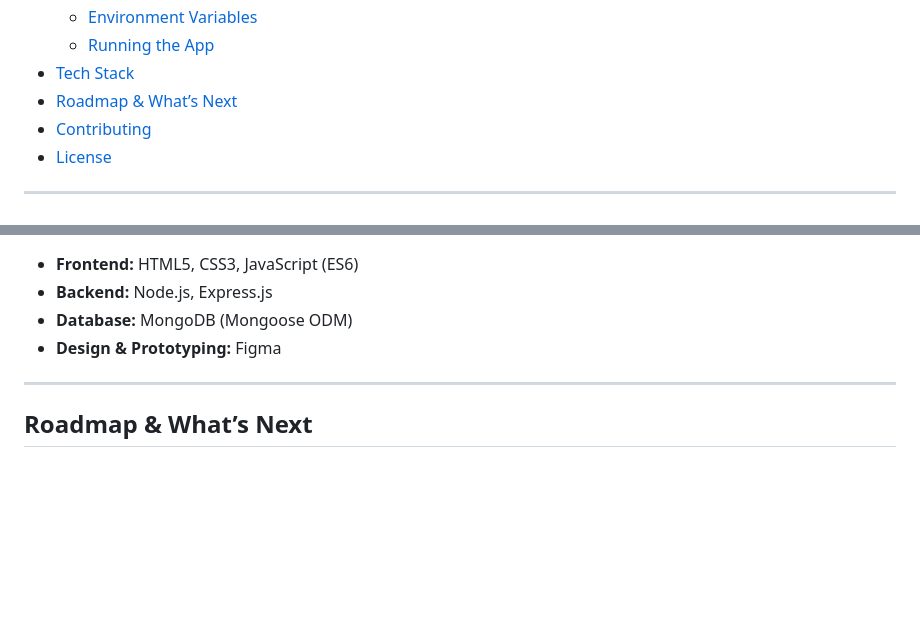
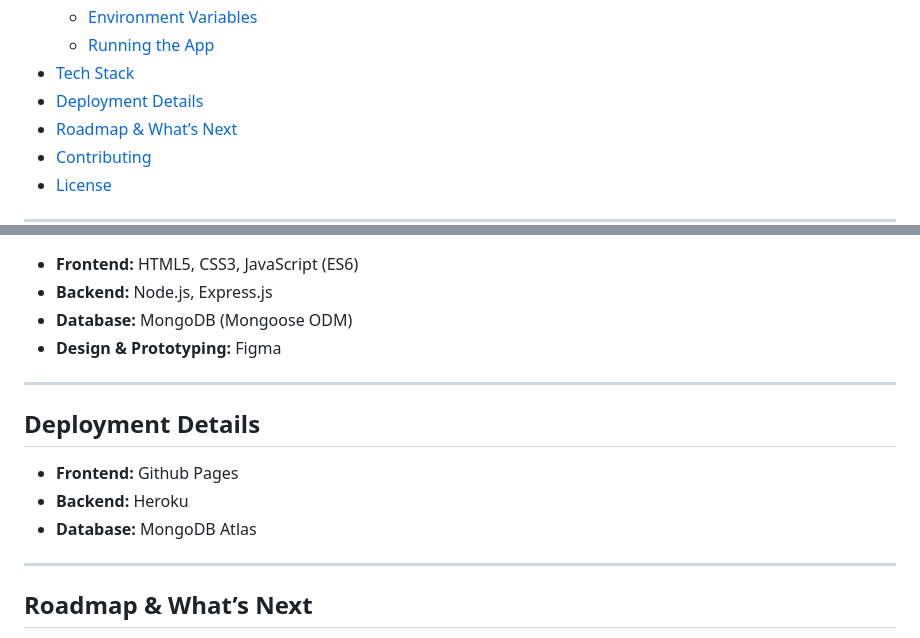
Before and after one commit to halleyd2804/CodeBrew_25, a Markdown page: README.md, 2 parts joined by grey strips. Drawn GitHub-style; blank space fills up the shorter version.

```diff
--- a/README.md
+++ b/README.md
@@ -20,6 +20,7 @@ CropMatch is a soil-analytics web application that helps both new and experience
   - [Environment Variables](#environment-variables)
   - [Running the App](#running-the-app)
 - [Tech Stack](#tech-stack)
+- [Deployment Details](#deployment-details)
 - [Roadmap & What’s Next](#roadmap--whats-next)
 - [Contributing](#contributing)
 - [License](#license)
@@ -152,6 +153,14 @@ npm start
 
 ---
 
+## Deployment Details
+
+- **Frontend:** Github Pages
+- **Backend:** Heroku
+- **Database:** MongoDB Atlas
+
+---
+
 ## Roadmap & What’s Next
 
 - **Machine Learning Integration**
```
Also changed, not shown: other parts of README.md (+1 -1 lines).
